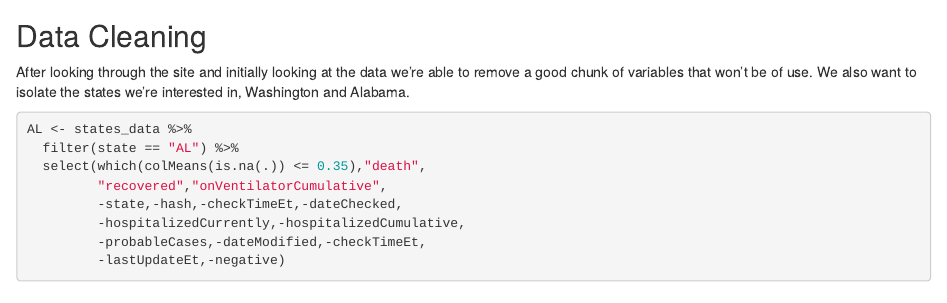
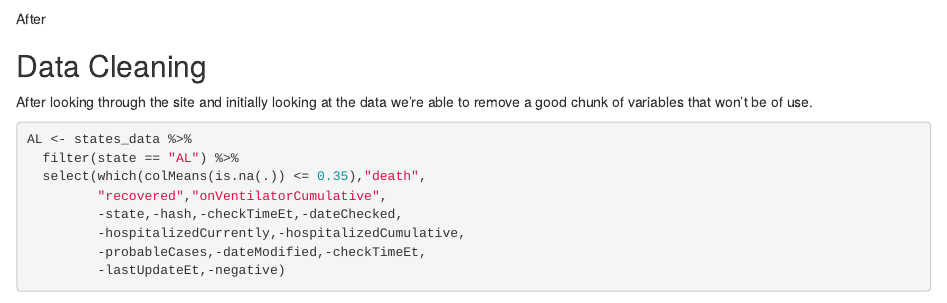
Before and after one commit to brianapulliam/PSTAT-134-Statistical-Data-Science, an R Markdown document (134final.Rmd): the page in a window 1100 px wide, from 3820 px down. Rendered offline with R 4.5, knitr and Pandoc, with nearby package versions; some code elsewhere in the file could not run offline.

Commit message:
Add files via upload

````diff
--- a/134final.Rmd
+++ b/134final.Rmd
@@ -136,9 +136,12 @@ death %>%
 
 ```
 
+After
+
+
 ## Data Cleaning
 
-After looking through the site and initially looking at the data we're able to remove a good chunk of variables that won't be of use. We also want to isolate the states we're interested in, Washington and Alabama.
+After looking through the site and initially looking at the data we're able to remove a good chunk of variables that won't be of use.
 
 ```{r}
 AL <- states_data %>%
````
Also changed, not shown: 134final.html (added).
